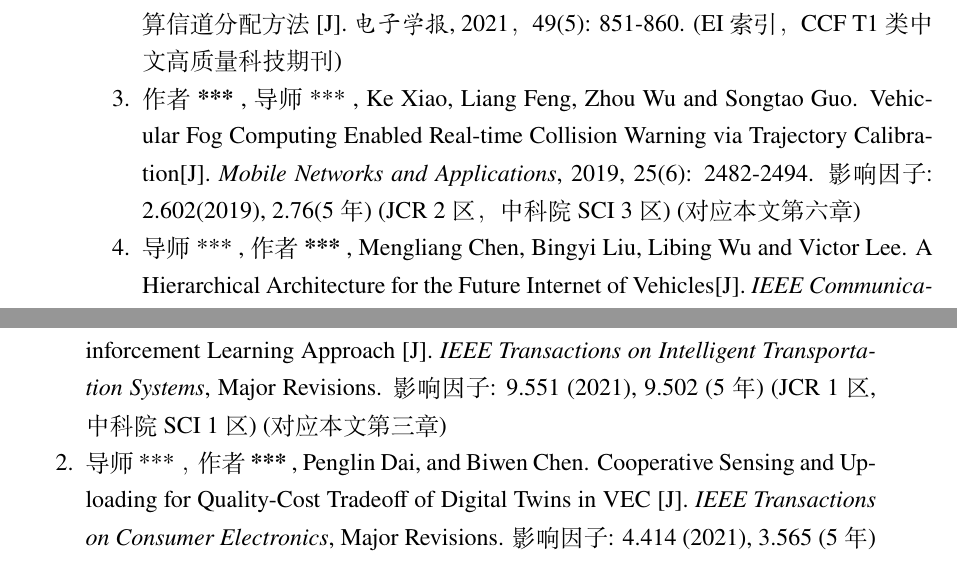
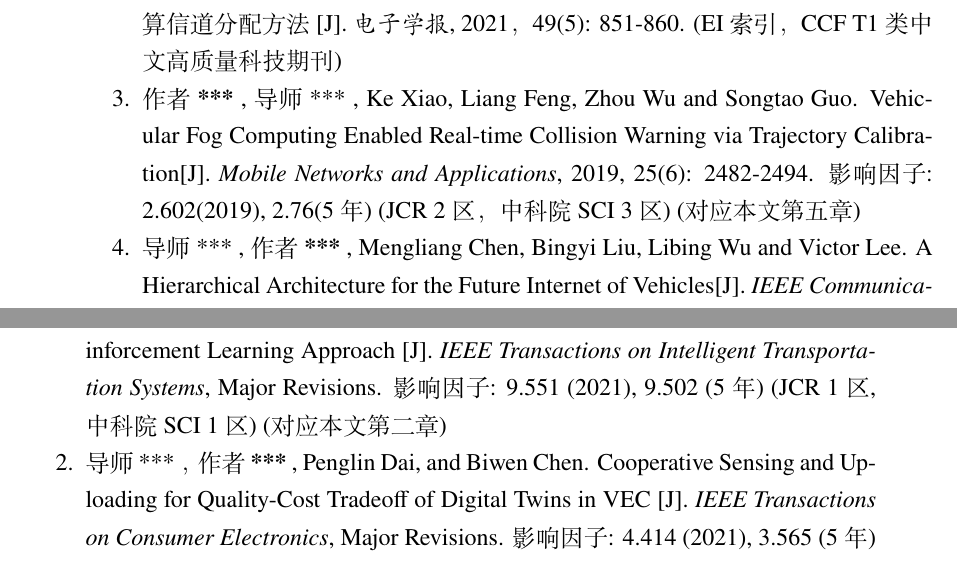
Before and after one commit to neardws/My-Doctoral-Dissertation, a LaTeX thesis (main.tex, which reads contents/appendix.tex): two parts of pages 151 and 152 of 157, joined at a grey line, cut so that both start at the same text. Compiled offline with XeLaTeX.

Commit message:
update publications

```diff
--- a/contents/appendix.tex
+++ b/contents/appendix.tex
@@ -10,5 +10,5 @@
 	\item 作者\textbf{\secretize{许新操}}, 导师\secretize{刘凯}, 刘春晖, 蒋豪, 郭松涛, 吴巍炜. 基于势博弈的车载边缘计算信道分配方法[J]. \textit{电子学报}, 2021，49(5): 851-860. (EI 索引，CCF T1类中文高质量科技期刊)
-	\item 作者\textbf{\secretize{Xincao Xu}}, 导师\secretize{Kai Liu}, Ke Xiao, Liang Feng, Zhou Wu and Songtao Guo. Vehicular Fog Computing Enabled Real-time Collision Warning via Trajectory Calibration[J]. \textit{Mobile Networks and Applications}, 2019, 25(6): 2482-2494. 影响因子: 2.602(2019), 2.76(5年) (JCR 2区，中科院SCI 3区) (对应本文第六章)
+	\item 作者\textbf{\secretize{Xincao Xu}}, 导师\secretize{Kai Liu}, Ke Xiao, Liang Feng, Zhou Wu and Songtao Guo. Vehicular Fog Computing Enabled Real-time Collision Warning via Trajectory Calibration[J]. \textit{Mobile Networks and Applications}, 2019, 25(6): 2482-2494. 影响因子: 2.602(2019), 2.76(5年) (JCR 2区，中科院SCI 3区) (对应本文第五章)
 	\item 导师\secretize{Kai Liu}, 作者\textbf{\secretize{Xincao Xu}}, Mengliang Chen, Bingyi Liu, Libing Wu and Victor Lee. A Hierarchical Architecture for the Future Internet of Vehicles[J]. \textit{IEEE Communications Magazine}, 2018, 57(7): 41-47. 影响因子: 10.356(2018), 12.091(5年) (JCR 1区，中科院SCI 1区) (对应本文第二章)
 	\item 作者\textbf{\secretize{Xincao Xu}}, 导师\secretize{Kai Liu}, Qisen Zhang, Hao Jiang, Ke Xiao and Jiangtao Luo. Age of View: A New Metric for Evaluating Heterogeneous Information Fusion in Vehicular Cyber-Physical Systems[C]. \textit{Proceedings of IEEE International Conference on Intelligent Transportation Systems (IEEE ITSC’22)}, Macau, China, October 8-12, 2022. (EI 检索)
 	\item 作者\textbf{\secretize{许新操}}, 周易, 导师\secretize{刘凯}, 向朝参, 李艳涛, 郭松涛. 车载雾计算环境中基于势博弈的分布式信道分配[C]. \textit{第十四届中国物联网学术会议(CWSN’20)}, 中国敦煌, 2020/9/18-9/21.
@@ -24,8 +24,8 @@
 \circled{2}已投稿论文
 
 \begin{enumerate}
-	\item 作者\textbf{\secretize{Xincao Xu}}, 导师\secretize{Kai Liu}, Penglin Dai, Ruitao Xie, and Jiangtao Luo. Cooperative Sensing and Heterogeneous Information Fusion in VCPS: A Multi-agent Deep Reinforcement Learning Approach [J]. \textit{IEEE Transactions on Intelligent Transportation Systems}, Major Revisions. 影响因子: 9.551 (2021), 9.502 (5年) (JCR 1区, 中科院SCI 1区) (对应本文第三章)
-	\item 导师\secretize{Kai Liu}，作者\textbf{\secretize{Xincao Xu}}, Penglin Dai, and Biwen Chen. Cooperative Sensing and Uploading for Quality-Cost Tradeoff of Digital Twins in VEC [J]. \textit{IEEE Transactions on Consumer Electronics}, Major Revisions. 影响因子: 4.414 (2021), 3.565 (5年) (JCR 2区, 中科院SCI 2区) (对应本文第五章)
+	\item 作者\textbf{\secretize{Xincao Xu}}, 导师\secretize{Kai Liu}, Penglin Dai, Ruitao Xie, and Jiangtao Luo. Cooperative Sensing and Heterogeneous Information Fusion in VCPS: A Multi-agent Deep Reinforcement Learning Approach [J]. \textit{IEEE Transactions on Intelligent Transportation Systems}, Major Revisions. 影响因子: 9.551 (2021), 9.502 (5年) (JCR 1区, 中科院SCI 1区) (对应本文第二章)
+	\item 导师\secretize{Kai Liu}，作者\textbf{\secretize{Xincao Xu}}, Penglin Dai, and Biwen Chen. Cooperative Sensing and Uploading for Quality-Cost Tradeoff of Digital Twins in VEC [J]. \textit{IEEE Transactions on Consumer Electronics}, Major Revisions. 影响因子: 4.414 (2021), 3.565 (5年) (JCR 2区, 中科院SCI 2区) (对应本文第四章)
 \end{enumerate}
 
 \section{作者在攻读学位期间取得的科研成果目录}
```
Also changed, not shown: contents/appendix.tex (2 more changed lines).
